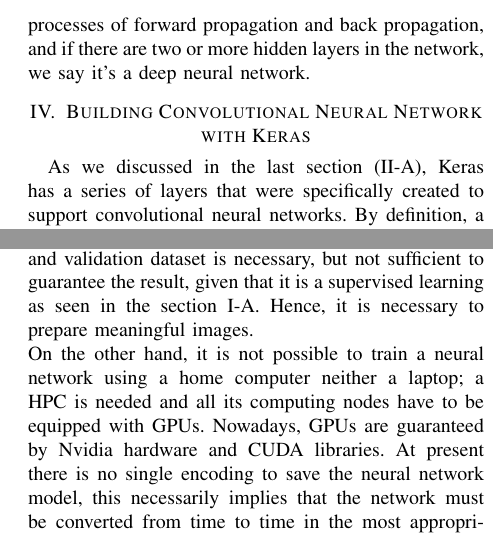
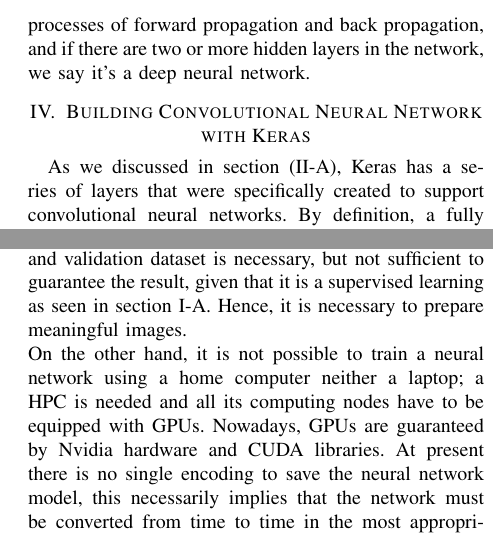
Before and after one commit to frank1789/NeuralNetworks, a LaTeX paper (Report/report.tex, which reads Report/cnn.tex, Report/conclusion.tex): two parts of the columns of pages 4 and 11 of 11, joined at a grey line, cut so that both start at the same text. Compiled offline with pdfLaTeX; a missing font is replaced by an installed copy or a similar font; a LaTeX package or settings file that is missing is left out.

Commit message:
fix: update

```diff
--- a/Report/cnn.tex
+++ b/Report/cnn.tex
@@ -1,7 +1,7 @@
 \section{Building Convolutional Neural Network with Keras}
 \label{sec:buildcnn}
 %
-As we discussed in the last section (\ref{subsec:introduction_keras}), Keras
+As we discussed in section (\ref{subsec:introduction_keras}), Keras
 has a series of layers that were specifically created to support convolutional
 neural networks.
 By definition, a fully connected layer connects every neuron in the layer and
--- a/Report/conclusion.tex
+++ b/Report/conclusion.tex
@@ -3,7 +3,7 @@
 In conclusion, it can be observed that a trained neural network can reach an
 accuracy of $99\%$ by setting a sufficient number of epochs. In addition, a
 good training and validation dataset is necessary, but not sufficient to
-guarantee the result, given that it is a supervised learning as seen in the
+guarantee the result, given that it is a supervised learning as seen in
 section \ref{subsec:supervised-learnig}.
 Hence, it is necessary to prepare meaningful images.\\
 On the other hand, it is not possible to train a neural network using a home
```
Also changed, not shown: Report/profile.tex (+0 -15 lines), Report/report.pdf.
